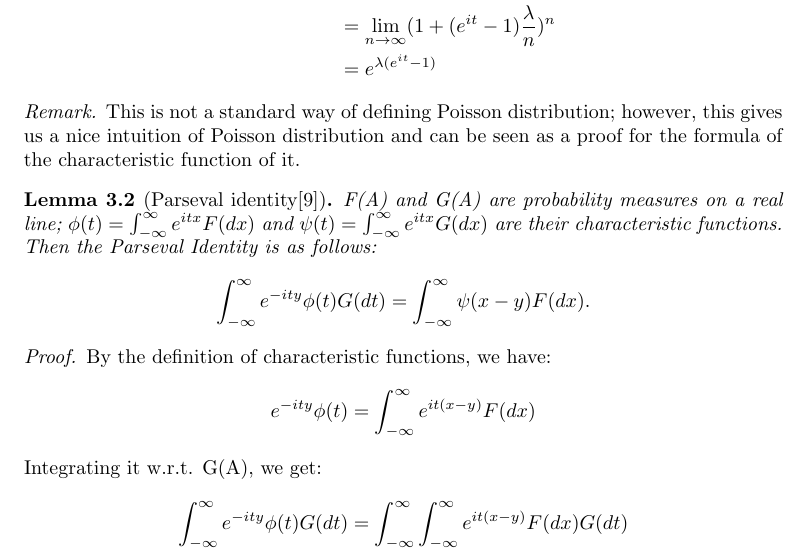
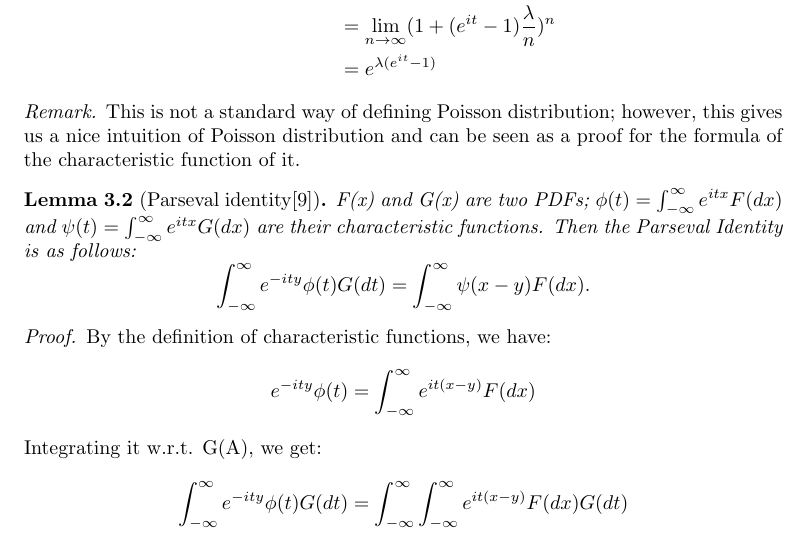
Before and after one commit to tianwen-fu/moments-and-characteristic-functions, a LaTeX document (Instructors_Notes.tex): part of page 7 of 8, cut so that both start at the same text. Compiled offline with pdfLaTeX.

Commit message:
Change a terminology.

```diff
--- a/Instructors_Notes.tex
+++ b/Instructors_Notes.tex
@@ -207,7 +207,7 @@ $$\begin{aligned}
 \end{remark}
 
 \begin{lemma}[Parseval identity\cite{kurser}]
-F(A) and G(A) are probability measures on a real line;
+F(x) and G(x) are two PDFs;
 $\phi(t)=\int_{-\infty}^{\infty}e^{itx}F(dx)$ and $\psi(t) = \int_{-\infty}^{\infty} e^{itx}G(dx)$ are their characteristic functions. Then the Parseval Identity is as follows:
 $$\int_{-\infty}^{\infty}e^{-ity}\phi(t)G(dt) = \int_{-\infty}^{\infty}\psi(x-y)F(dx).$$
 \end{lemma}
```
